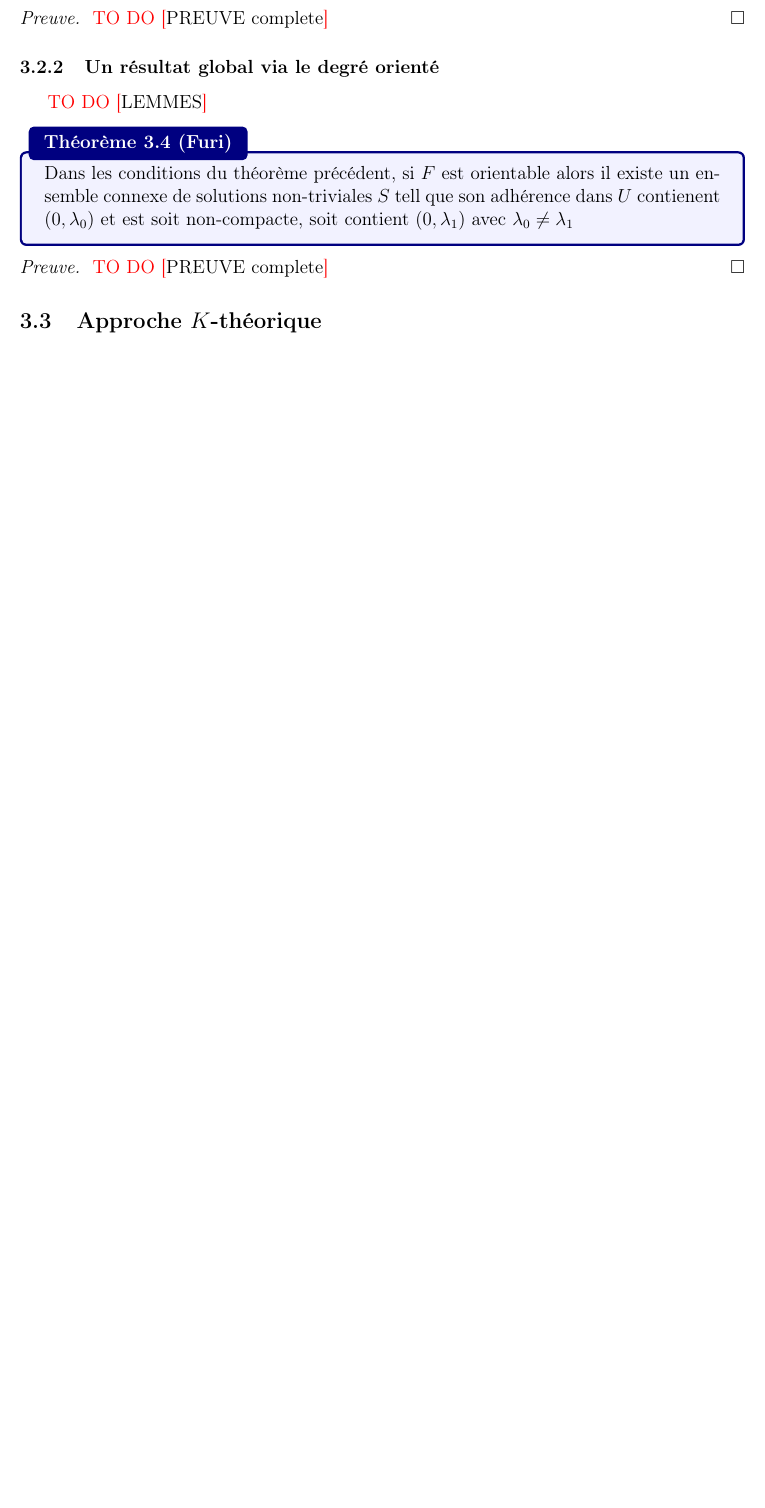
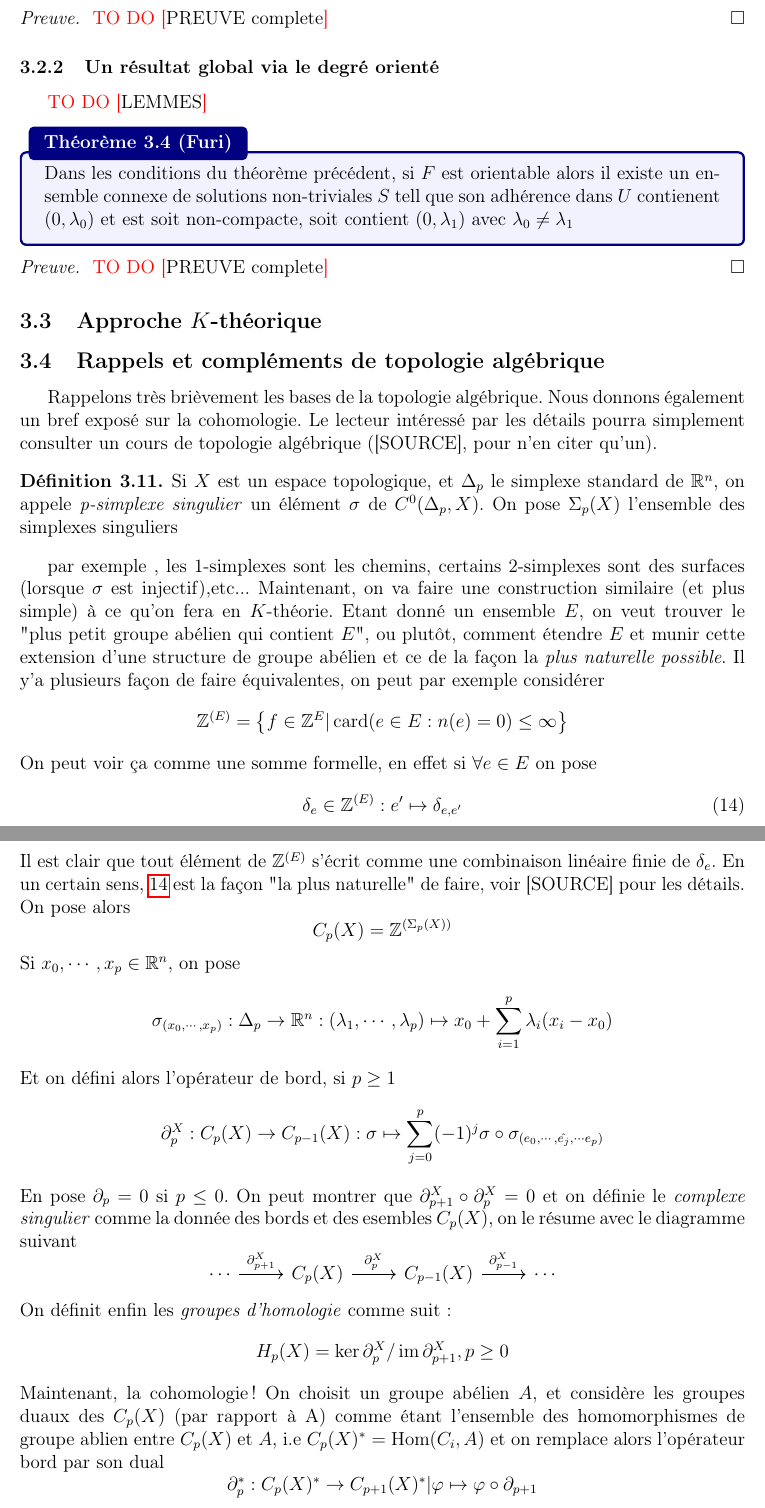
Before and after one commit to Zaktoid/Masterthesis, a LaTeX document (src/mémoire.tex): part of page 36 of 41 before the commit and two parts of pages 36 and 37 of 43 after it, the two joined at a grey line, cut so that both start at the same text, the shorter picture padded with empty space. Compiled offline with pdfLaTeX.

Commit message:
RappelstopoALG

```diff
--- a/src/mémoire.tex
+++ b/src/mémoire.tex
@@ -1547,4 +1547,55 @@ $\mathcal{C}(D)$ en deux classes d'équivalence. Notez que si $D_1$ et $D_2$ peu
     \todo{PREUVE complete}
 \end{preuve}
 \subsection{Approche $K$-théorique}\label{K-th}
-
+\subsection{Rappels et compléments de topologie algébrique}
+Rappelons très brièvement les bases de la topologie algébrique. Nous donnons également un bref exposé sur la cohomologie. Le lecteur intéressé par les détails pourra simplement consulter un cours de topologie algébrique ([SOURCE], pour n'en citer qu'un).
+
+\begin{definition}
+    Si $X$ est un espace
+    topologique, et
+    $\Delta_p$ le simplexe
+    standard de $\R^n$, on appele \textit{p-simplexe singulier} un élément $\sigma$ de $C^0(\Delta_p,X)$. On pose $\Sigma_p(X)$ l'ensemble des simplexes singuliers
+\end{definition}
+par exemple , les 1-simplexes sont les chemins, certains 2-simplexes sont des surfaces (lorsque $\sigma$ est injectif),etc... Maintenant, on va faire une construction similaire (et plus simple) à ce qu'on fera en $K$-théorie. Etant donné un ensemble $E$, on veut trouver le "plus petit groupe abélien qui contient $E$", ou plutôt, comment étendre $E$ et munir cette extension d'une structure de groupe abélien et ce de la façon la \textit{plus naturelle possible}. Il y'a plusieurs façon de faire équivalentes, on peut par exemple considérer
+\begin{equation*}
+    \mathbb{Z}^{(E)} =\left\{ f\in \mathbb{Z}^{E} |\operatorname{card}(e\in E : n(e)=0)\leq \infty \right\}
+\end{equation*}
+On peut voir ça comme une somme formelle, en effet si $\forall e\in E$ on pose
+\begin{equation}\label{gpablibre}
+    \delta_e\in\mathbb{Z}^{(E)}:e'\mapsto \delta_{e,e'}
+\end{equation}
+Il est clair que tout élément de $\mathbb{Z}^{(E)}$ s'écrit comme une combinaison linéaire finie de $\delta_e$. En un certain sens, \ref{gpablibre} est la façon "la plus naturelle" de faire, voir [SOURCE] pour les détails. On pose alors
+\begin{equation*}
+    C_p(X)=\mathbb{Z}^{(\Sigma_p(X))}
+\end{equation*}
+Si $x_0,\cdots,x_p\in\R^n$, on pose
+\begin{equation*}
+    \sigma_{(x_0,\cdots,
+    x_p)}:
+    \Delta_p\rightarrow\R^n:
+    (\lambda_1,\cdots,
+    \lambda_p)\mapsto x_0+
+    \sum_{i=1}^p\lambda_i
+    (x_i-x_0)
+\end{equation*}
+Et on défini alors l'opérateur de bord, si $p\geq 1$
+\begin{equation*}
+    \partial^X_p: C_p(X)\rightarrow C_{p-1}(X):
+    \sigma\mapsto \sum_{j=0}^{p}(-1)^j \sigma\circ \sigma_{(e_0,\cdots,\hat{e_j},\cdots e_p)}
+\end{equation*}
+En pose $\partial_p=0$ si $p\leq 0$. On peut montrer que $\partial^X_{p+1}\circ\partial^X_p=0$ et on définie le \textit{complexe singulier} comme la donnée des bords et des esembles $C_p(X)$, on le résume avec le diagramme suivant
+\[\begin{tikzcd}
+	\cdots & {C_p(X)} & {C_{p-1}(X)} & \cdots
+	\arrow["{\partial^X_{p+1}}", from=1-1, to=1-2]
+	\arrow["{\partial^X_{p}}", from=1-2, to=1-3]
+	\arrow["{\partial^X_{p-1}}", from=1-3, to=1-4]
+\end{tikzcd}\]
+On définit enfin les \textit{groupes d'homologie} comme suit:
+\begin{equation*}
+    H_p(X)=\ker \partial^X_p/\im \partial^X_{p+1}, p\geq 0
+\end{equation*}
+Maintenant, la cohomologie !
+On choisit un groupe abélien $A$, et considère les groupes duaux des $C_p(X)$ (par rapport à A) comme étant l'ensemble des homomorphismes de groupe ablien entre $C_p(X)$ et $A$, i.e $C_p(X)^*=\operatorname{Hom}(C_i,A)$ et on remplace alors l'opérateur bord par son dual
+\begin{equation*}
+    \partial_p^{*}: C_p(X)^{*}\rightarrow C_{p+1}(X)^{*}| \varphi\mapsto \varphi\circ \partial_{p+1}
+\end{equation*}
```
Also changed, not shown: src/mémoire.bbl (added), src/mémoire.pdf (added), src/mémoire.tex (4 more changed lines), 10 other files.
